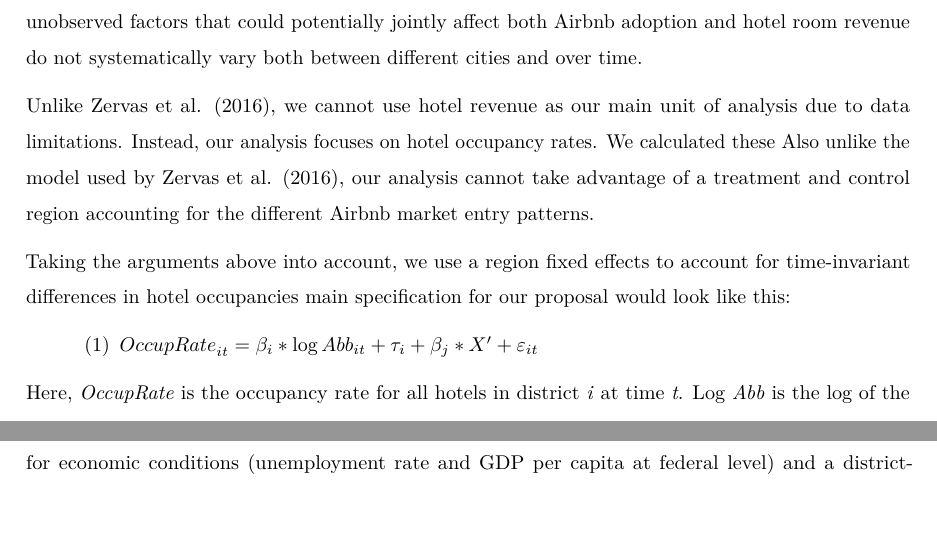
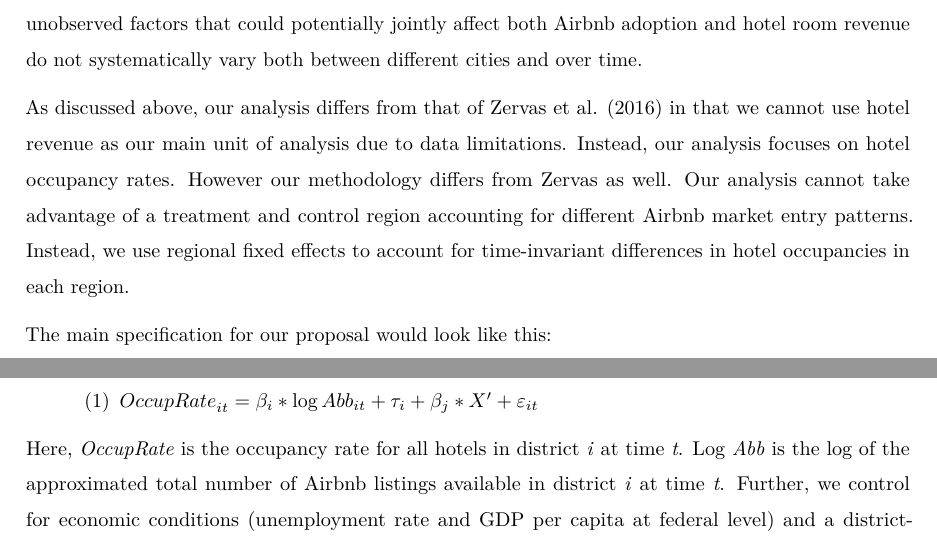
Before and after one commit to PHenriqueK/FinalPaper, an R Markdown document (FinalPaper.Rmd): two parts of pages 7 and 8 of 11, joined at a grey line, cut so that both start at the same text, the shorter picture padded with empty space. Rendered offline with R 4.5, knitr and Pandoc, then LaTeX, with nearby package versions; some code elsewhere in the file could not run offline.

Commit message:
Inferential

````diff
--- a/FinalPaper.Rmd
+++ b/FinalPaper.Rmd
@@ -163,14 +163,12 @@ ggplot(marketentry_dynamic, aes(x=log_ABsupply, y=occup_rate)) +
 
 ```
 
-
-
 ##Inferential Analysis
 > The key identification assumption we have to make to support a causal interpretation of this DD estimate is that there are no unobserved, time-varying, city-specific factors that are correlated with both Airbnb entry and hotel room revenue. Stated differently, we assume that unobserved factors that could potentially jointly affect both Airbnb adoption and hotel room revenue do not systematically vary both between different cities and over time.
 
-Unlike @zervas2016rise, we cannot use hotel revenue as our main unit of analysis due to data limitations. Instead, our analysis focuses on hotel occupancy rates. We calculated these  Also unlike the model used by @zervas2016rise, our analysis cannot take advantage of a treatment and control region accounting for the different Airbnb market entry patterns.
+As discussed above, our analysis differs from that of @zervas2016rise in that we cannot use hotel revenue as our main unit of analysis due to data limitations. Instead, our analysis focuses on hotel occupancy rates. However our methodology differs from Zervas as well. Our analysis cannot take advantage of a treatment and control region accounting for different Airbnb market entry patterns. Instead, we use regional fixed effects to account for time-invariant differences in hotel occupancies in each region.
 
-Taking the arguments above into account, we use a region fixed effects to account for time-invariant differences in hotel occupancies main specification for our proposal would look like this:
+The main specification for our proposal would look like this:
 
 > (1) ${OccupRate}_{it} = \beta _i * \log Abb_{it} + \tau _i + \beta _j * X' + \varepsilon _{it}$
 
````
Also changed, not shown: FinalPaper.Rmd (2 more changed lines).
